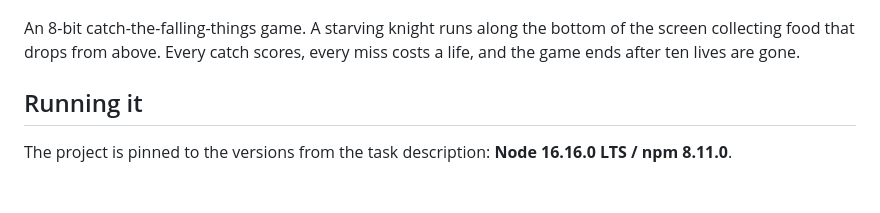
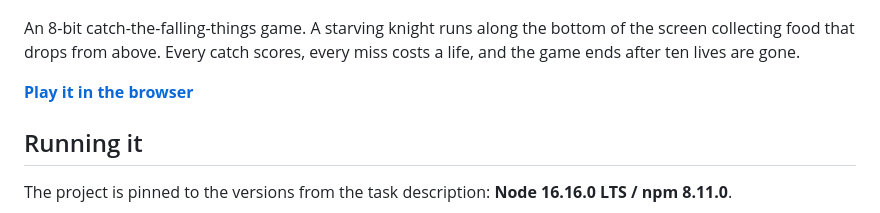
Before and after one commit to amargielewski/Game, a Markdown page: README.md, the part around the change. Drawn GitHub-style; blank space fills up the shorter version.

Commit message:
docs: link the playable build from the readme

```diff
--- a/README.md
+++ b/README.md
@@ -5,6 +5,8 @@
 An 8-bit catch-the-falling-things game. A starving knight runs along the bottom of the
 screen collecting food that drops from above. Every catch scores, every miss costs a life,
 and the game ends after ten lives are gone.
+
+**[Play it in the browser](https://amargielewski.github.io/Game/)**
 
 ## Running it
 
```
